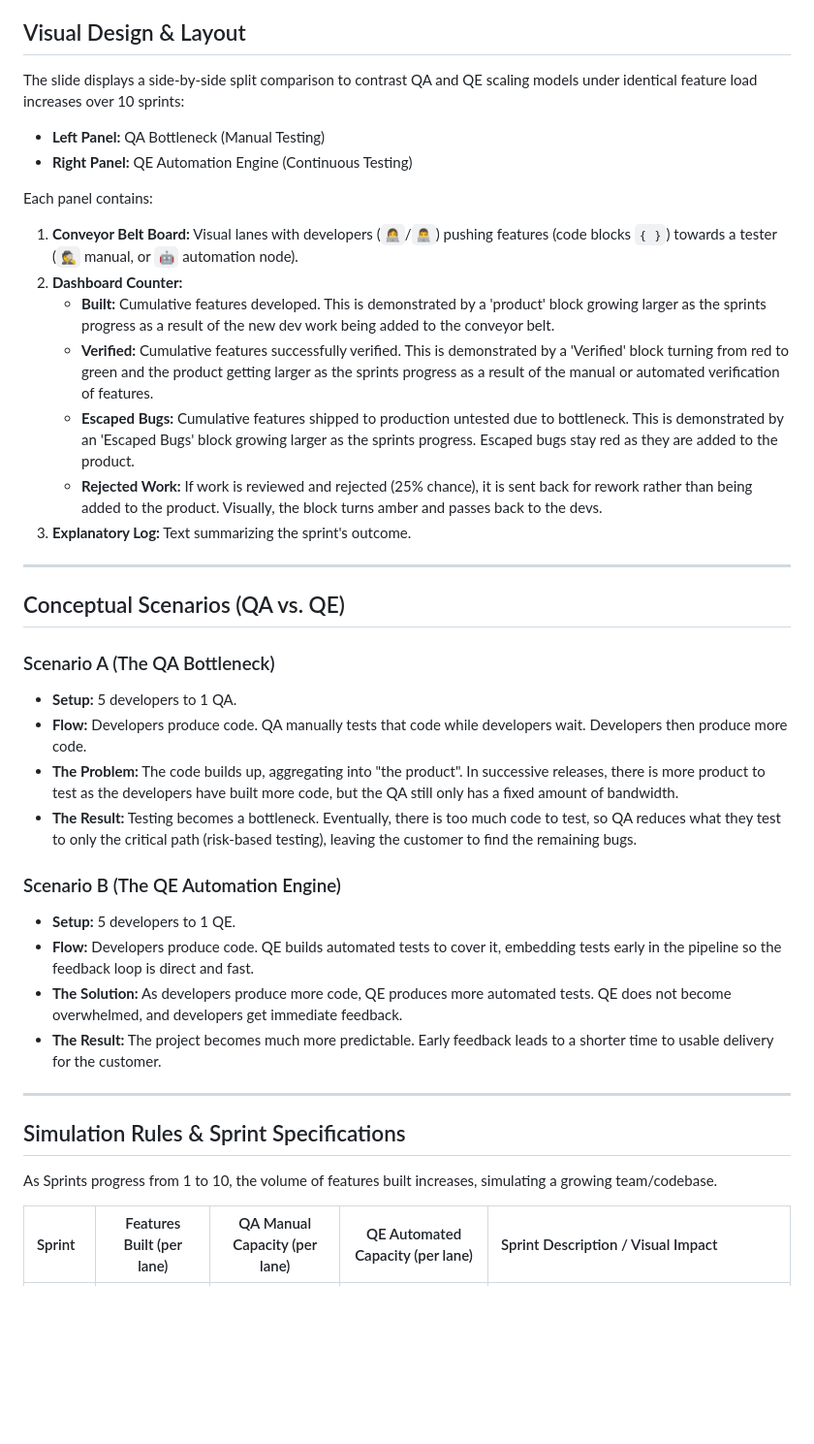
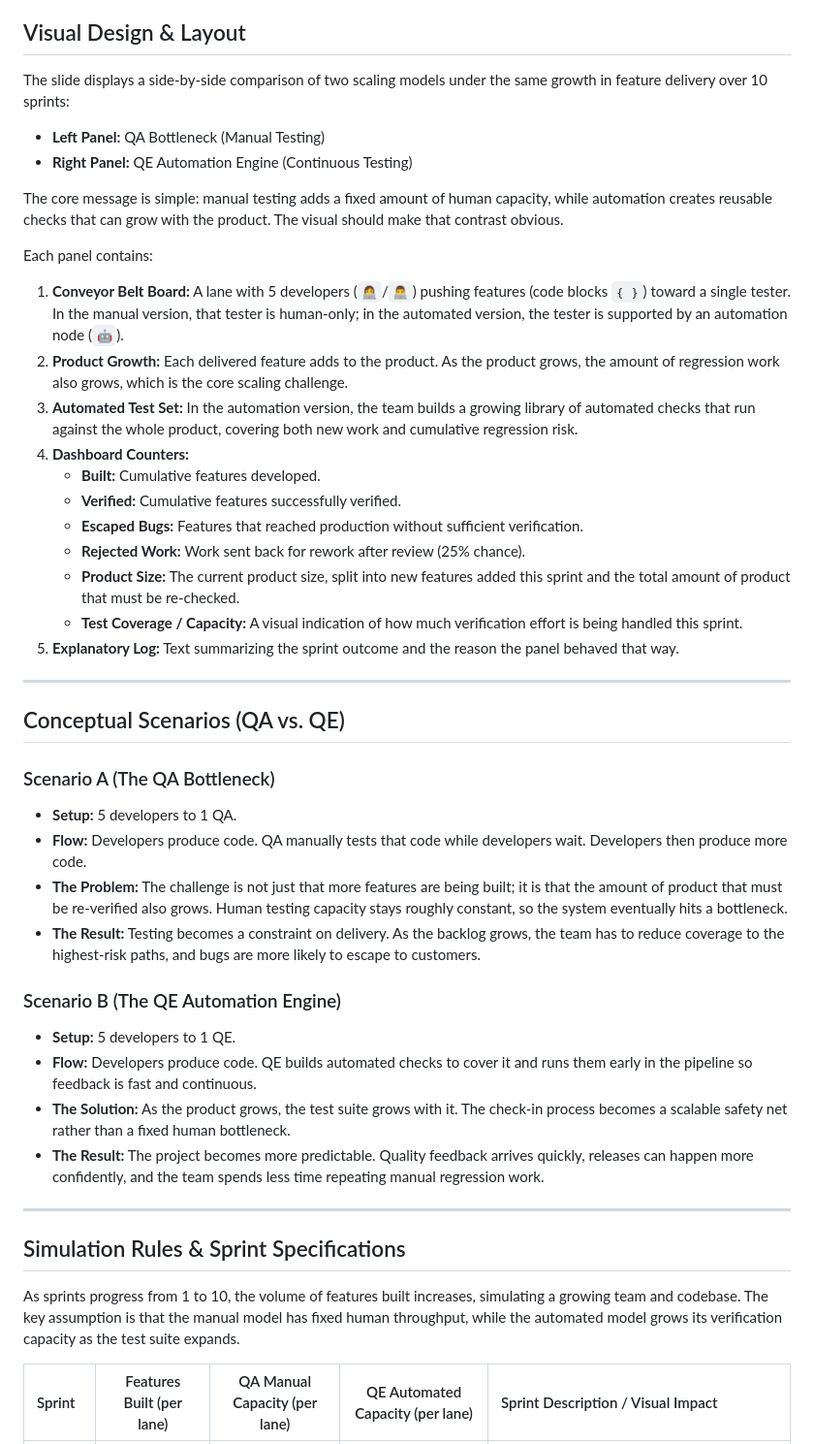
Before and after one commit to andrewjdarnell/qe_pres, a Markdown page: qe_interactive.md, the part around one of its changes. Shown at 97% size. Drawn GitHub-style; blank space fills up the shorter version.

Commit message:
Tweaked the content to add a couple of slides and the visualisation to add the tests and backlog...

```diff
--- a/qe_interactive.md
+++ b/qe_interactive.md
@@ -4,19 +4,25 @@ This document specifies the behavior, metrics, and animation flow for the intera
 
 ## Visual Design & Layout
 
-The slide displays a side-by-side split comparison to contrast QA and QE scaling models under identical feature load increases over 10 sprints:
+The slide displays a side-by-side comparison of two scaling models under the same growth in feature delivery over 10 sprints:
 
 * **Left Panel:** QA Bottleneck (Manual Testing)
 * **Right Panel:** QE Automation Engine (Continuous Testing)
 
+The core message is simple: manual testing adds a fixed amount of human capacity, while automation creates reusable checks that can grow with the product. The visual should make that contrast obvious.
+
 Each panel contains:
-1. **Conveyor Belt Board:** Visual lanes with developers (`👩‍💻`/`👨‍💻`) pushing features (code blocks `{ }`) towards a tester (`🕵️` manual, or `🤖` automation node).
-2. **Dashboard Counter:**
-   * **Built:** Cumulative features developed. This is demonstrated by a 'product' block growing larger as the sprints progress as a result of the new dev work being added to the conveyor belt.
-   * **Verified:** Cumulative features successfully verified. This is demonstrated by a 'Verified' block turning from red to green and the product getting larger as the sprints progress as a result of the manual or automated verification of features.
-   * **Escaped Bugs:** Cumulative features shipped to production untested due to bottleneck. This is demonstrated by an 'Escaped Bugs' block growing larger as the sprints progress. Escaped bugs stay red as they are added to the product.
-   * **Rejected Work:** If work is reviewed and rejected (25% chance), it is sent back for rework rather than being added to the product. Visually, the block turns amber and passes back to the devs.
-3. **Explanatory Log:** Text summarizing the sprint's outcome.
+1. **Conveyor Belt Board:** A lane with 5 developers (`👩‍💻`/`👨‍💻`) pushing features (code blocks `{ }`) toward a single tester. In the manual version, that tester is human-only; in the automated version, the tester is supported by an automation node (`🤖`).
+2. **Product Growth:** Each delivered feature adds to the product. As the product grows, the amount of regression work also grows, which is the core scaling challenge.
+3. **Automated Test Set:** In the automation version, the team builds a growing library of automated checks that run against the whole product, covering both new work and cumulative regression risk.
+4. **Dashboard Counters:**
+   * **Built:** Cumulative features developed.
+   * **Verified:** Cumulative features successfully verified.
+   * **Escaped Bugs:** Features that reached production without sufficient verification.
+   * **Rejected Work:** Work sent back for rework after review (25% chance).
+   * **Product Size:** The current product size, split into new features added this sprint and the total amount of product that must be re-checked.
+   * **Test Coverage / Capacity:** A visual indication of how much verification effort is being handled this sprint.
+5. **Explanatory Log:** Text summarizing the sprint outcome and the reason the panel behaved that way.
 
 ---
 
@@ -25,20 +31,20 @@ Each panel contains:
 ### Scenario A (The QA Bottleneck)
 *   **Setup:** 5 developers to 1 QA.
 *   **Flow:** Developers produce code. QA manually tests that code while developers wait. Developers then produce more code.
-*   **The Problem:** The code builds up, aggregating into "the product". In successive releases, there is more product to test as the developers have built more code, but the QA still only has a fixed amount of bandwidth.
-*   **The Result:** Testing becomes a bottleneck. Eventually, there is too much code to test, so QA reduces what they test to only the critical path (risk-based testing), leaving the customer to find the remaining bugs.
+*   **The Problem:** The challenge is not just that more features are being built; it is that the amount of product that must be re-verified also grows. Human testing capacity stays roughly constant, so the system eventually hits a bottleneck.
+*   **The Result:** Testing becomes a constraint on delivery. As the backlog grows, the team has to reduce coverage to the highest-risk paths, and bugs are more likely to escape to customers.
 
 ### Scenario B (The QE Automation Engine)
 *   **Setup:** 5 developers to 1 QE.
-*   **Flow:** Developers produce code. QE builds automated tests to cover it, embedding tests early in the pipeline so the feedback loop is direct and fast.
-*   **The Solution:** As developers produce more code, QE produces more automated tests. QE does not become overwhelmed, and developers get immediate feedback.
-*   **The Result:** The project becomes much more predictable. Early feedback leads to a shorter time to usable delivery for the customer.
+*   **Flow:** Developers produce code. QE builds automated checks to cover it and runs them early in the pipeline so feedback is fast and continuous.
+*   **The Solution:** As the product grows, the test suite grows with it. The check-in process becomes a scalable safety net rather than a fixed human bottleneck.
+*   **The Result:** The project becomes more predictable. Quality feedback arrives quickly, releases can happen more confidently, and the team spends less time repeating manual regression work.
 
 ---
 
 ## Simulation Rules & Sprint Specifications
 
-As Sprints progress from 1 to 10, the volume of features built increases, simulating a growing team/codebase.
+As sprints progress from 1 to 10, the volume of features built increases, simulating a growing team and codebase. The key assumption is that the manual model has fixed human throughput, while the automated model grows its verification capacity as the test suite expands.
 
 | Sprint | Features Built (per lane) | QA Manual Capacity (per lane) | QE Automated Capacity (per lane) | Sprint Description / Visual Impact |
 | :--- | :---: | :---: | :---: | :--- |
```
Also changed, not shown: other parts of qe_interactive.md (+10 -8 lines), qe_content.md (+69 -60 lines).
